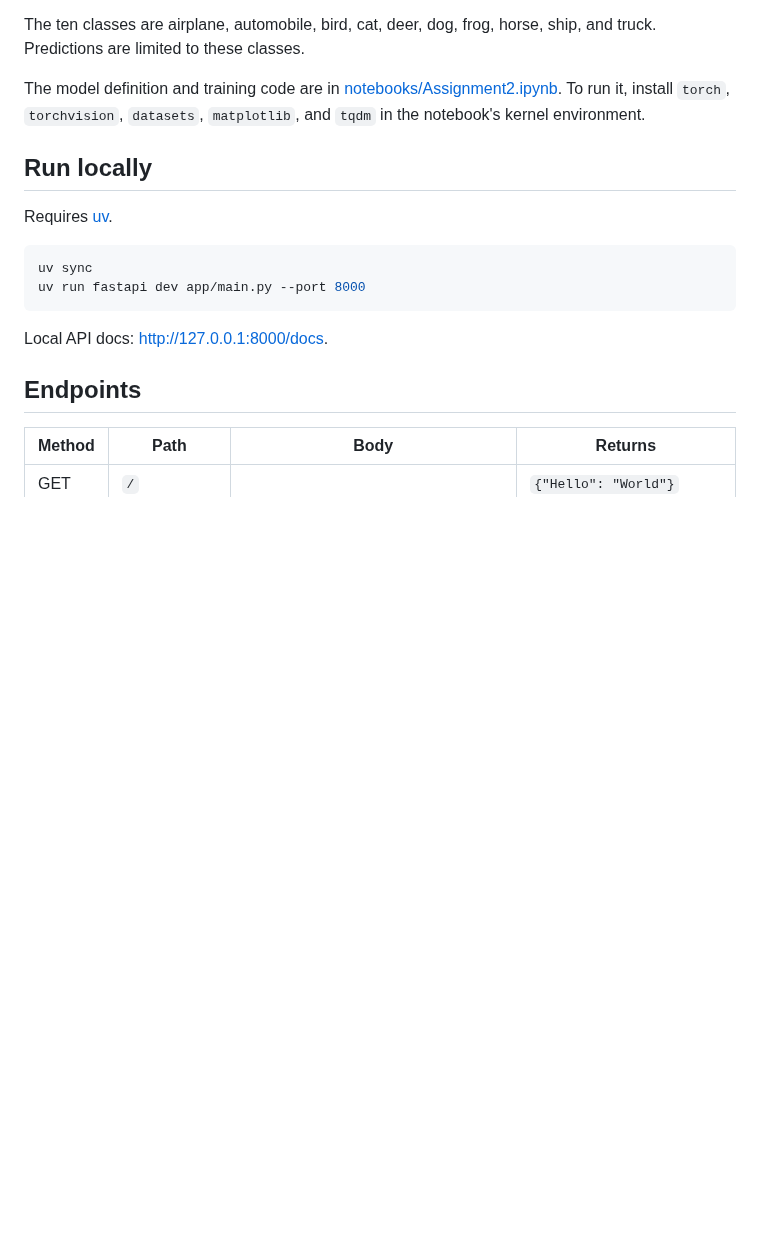
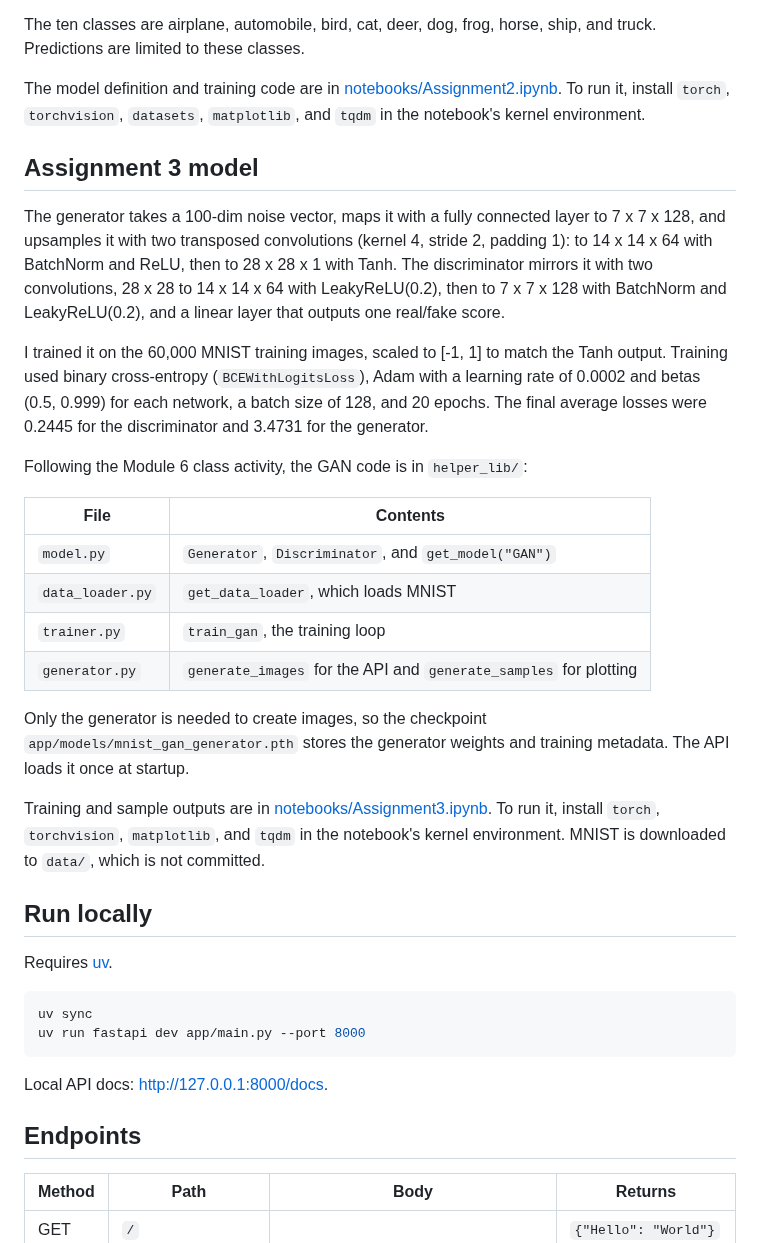
Before and after one commit to hiharryyim/applied-genai-api, a Markdown page: README.md, the part around one of its changes. GitHub-like rendering; blank space fills up the shorter version.

```diff
--- a/README.md
+++ b/README.md
@@ -47,6 +65,25 @@ The checkpoint is saved in `app/models/cifar10_cnn.pth`. It contains the weights
 The ten classes are airplane, automobile, bird, cat, deer, dog, frog, horse, ship, and truck. Predictions are limited to these classes.
 
 The model definition and training code are in [notebooks/Assignment2.ipynb](notebooks/Assignment2.ipynb). To run it, install `torch`, `torchvision`, `datasets`, `matplotlib`, and `tqdm` in the notebook's kernel environment.
+
+## Assignment 3 model
+
+The generator takes a 100-dim noise vector, maps it with a fully connected layer to 7 x 7 x 128, and upsamples it with two transposed convolutions (kernel 4, stride 2, padding 1): to 14 x 14 x 64 with BatchNorm and ReLU, then to 28 x 28 x 1 with Tanh. The discriminator mirrors it with two convolutions, 28 x 28 to 14 x 14 x 64 with LeakyReLU(0.2), then to 7 x 7 x 128 with BatchNorm and LeakyReLU(0.2), and a linear layer that outputs one real/fake score.
+
+I trained it on the 60,000 MNIST training images, scaled to [-1, 1] to match the Tanh output. Training used binary cross-entropy (`BCEWithLogitsLoss`), Adam with a learning rate of 0.0002 and betas (0.5, 0.999) for each network, a batch size of 128, and 20 epochs. The final average losses were 0.2445 for the discriminator and 3.4731 for the generator.
+
+Following the Module 6 class activity, the GAN code is in `helper_lib/`:
+
+| File | Contents |
+|---|---|
+| `model.py` | `Generator`, `Discriminator`, and `get_model("GAN")` |
+| `data_loader.py` | `get_data_loader`, which loads MNIST |
+| `trainer.py` | `train_gan`, the training loop |
+| `generator.py` | `generate_images` for the API and `generate_samples` for plotting |
+
+Only the generator is needed to create images, so the checkpoint `app/models/mnist_gan_generator.pth` stores the generator weights and training metadata. The API loads it once at startup.
+
+Training and sample outputs are in [notebooks/Assignment3.ipynb](notebooks/Assignment3.ipynb). To run it, install `torch`, `torchvision`, `matplotlib`, and `tqdm` in the notebook's kernel environment. MNIST is downloaded to `data/`, which is not committed.
 
 ## Run locally
 
```
Also changed, not shown: other parts of README.md (+23 -4 lines), examples/generated_digits.png (added), 12 other files.
